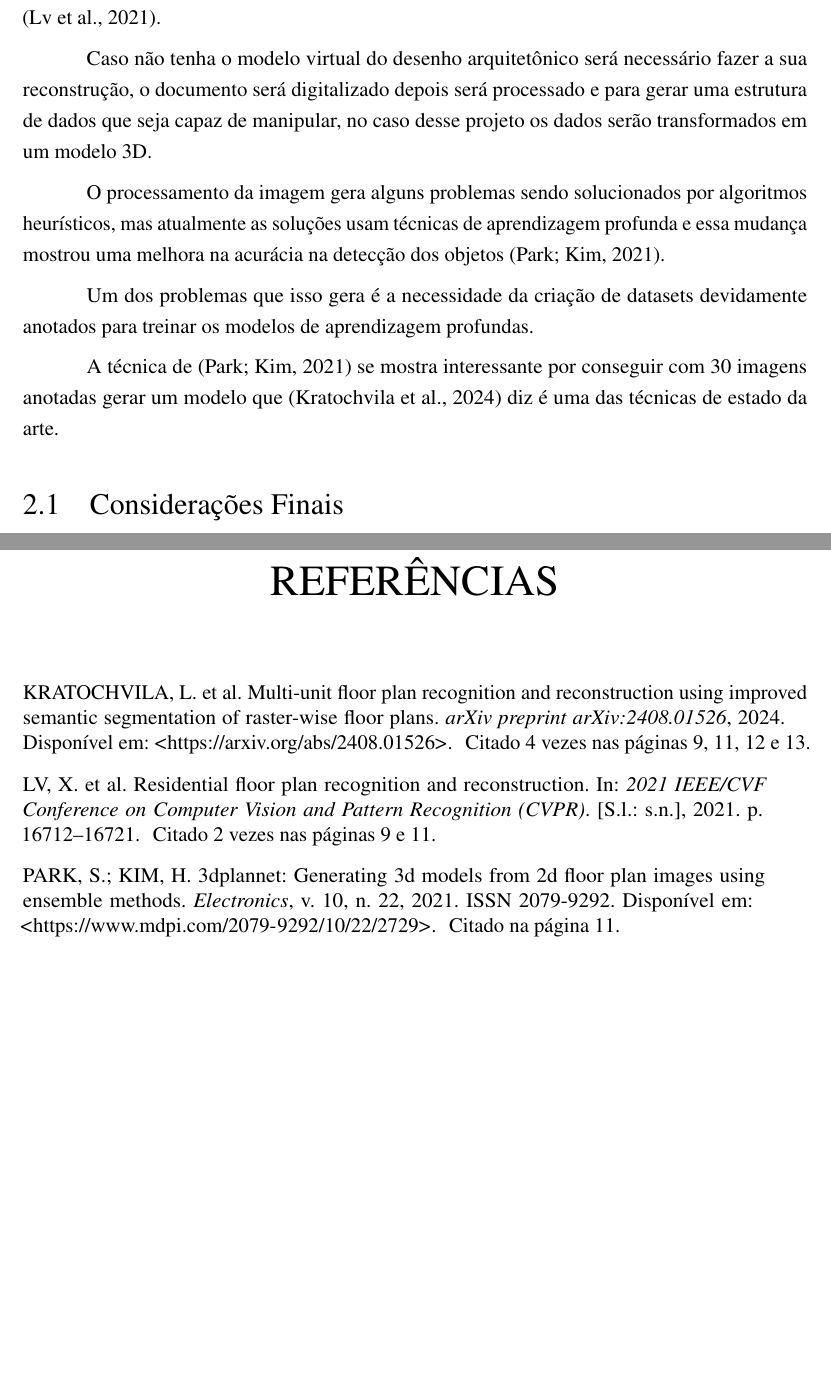
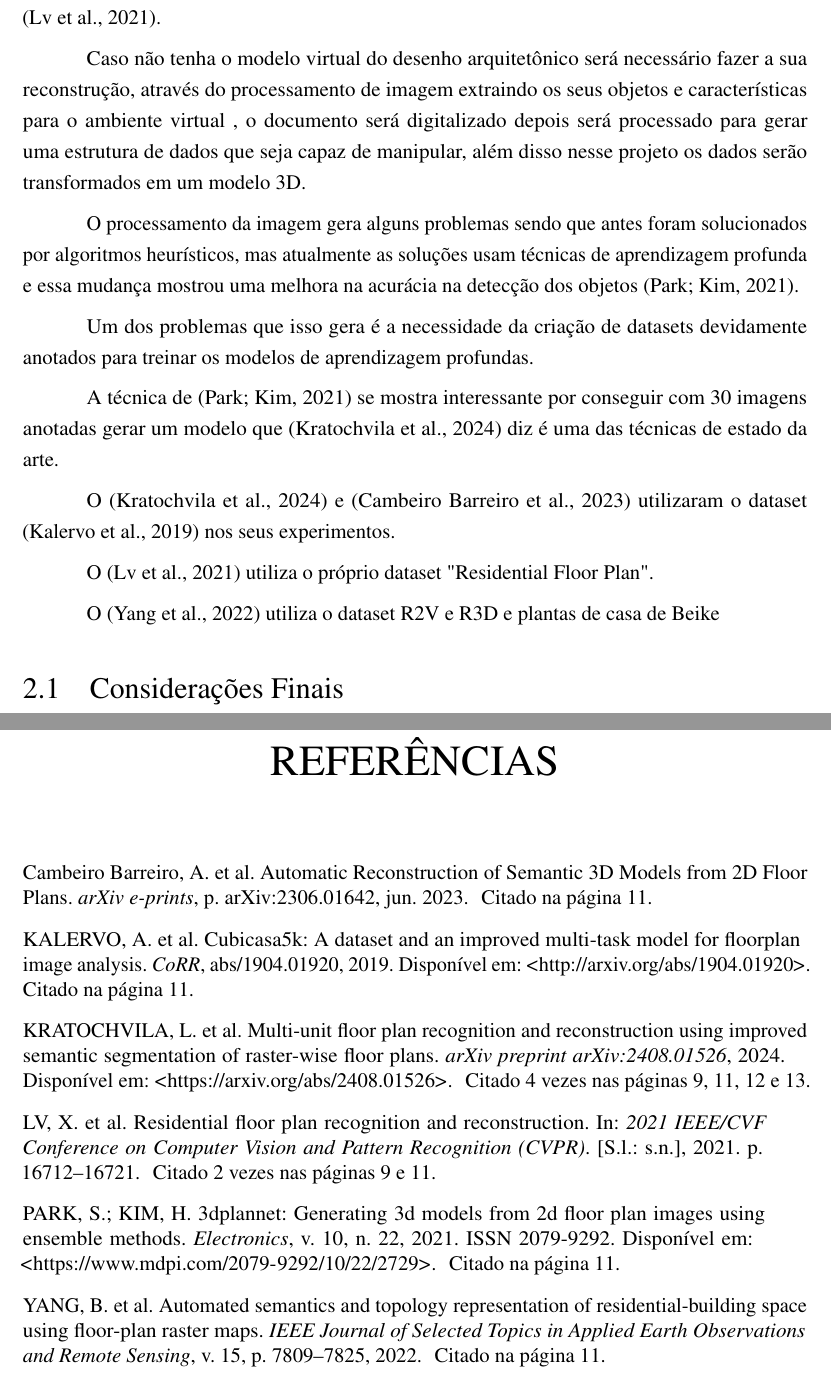
Before and after one commit to barrosnasc/plantaBaixaReconstrucao3d, a LaTeX thesis (ProjetoDePesquisa.tex, which reads 2_capitulos_tex/2_Referencial.tex, biblio.bib): two parts of pages 11 and 16 of 16, joined at a grey line, cut so that both start at the same text, the shorter picture padded with empty space. Compiled offline with pdfLaTeX.

Commit message:
feat: adiciona quais são os datasets utilizados por cada artigo referência  + melhora no texto

```diff
--- a/2_capitulos_tex/2_Referencial.tex
+++ b/2_capitulos_tex/2_Referencial.tex
@@ -10,13 +10,20 @@
 O desenho arquitetônico  contém vários tipos de objetos: paredes, portas, janelas, quartos, nome do cômodo, móveis, as suas dimensões,  entre outros% , e essas informações serão compreendidas pelo computador.
 , essas características dão ao leitor os meios para poder reproduzir o que está no papel no mundo real, nas construções. A transferência do desenho arquitetônico para o a construção é algo estático e não pode ser alterado, gerando um problema se for necessário fazer uma reforma, onde não é mais possível utilizar a mesma planta baixa para gerar um resultado diferente, é então necessário a utilização de um ambiente em que seja possível alterar a organização dos objetos na planta, e isso é possível no ambiente virtual \cite{lv2021residential}.
 
-Caso não tenha o modelo virtual do desenho arquitetônico será necessário fazer a sua reconstrução, o documento será digitalizado depois será processado e para gerar uma estrutura de dados que seja capaz de manipular, no caso desse projeto os dados serão transformados em um modelo 3D.
+Caso não tenha o modelo virtual do desenho arquitetônico será necessário fazer a sua reconstrução, através do processamento de imagem extraindo os seus objetos e características para o ambiente virtual , o documento será digitalizado depois será processado para gerar uma estrutura de dados que seja capaz de manipular, além disso nesse projeto os dados serão transformados em um modelo 3D.
 
-O processamento da imagem gera alguns problemas sendo solucionados por algoritmos heurísticos, mas atualmente as soluções usam técnicas de aprendizagem profunda \iffalse referênciar? \fi e essa mudança mostrou uma melhora na acurácia na detecção dos objetos \cite{3dplanet2021}.
+O processamento da imagem gera alguns problemas sendo que antes foram solucionados por algoritmos heurísticos, mas atualmente as soluções usam técnicas de aprendizagem profunda \iffalse referênciar? \fi e essa mudança mostrou uma melhora na acurácia na detecção dos objetos \cite{3dplanet2021}.
 
 Um dos problemas que isso gera é a necessidade da criação de datasets devidamente anotados para treinar os modelos de aprendizagem profundas.
 
 A técnica de \cite{3dplanet2021} se mostra interessante por conseguir com 30 imagens anotadas gerar um modelo que \cite{kratochvila2024multi} diz é uma das técnicas de estado da arte.
+
+O \cite{kratochvila2024multi} e \cite{barreiro2023automatic} utilizaram o dataset \cite{cubiCasa5K} nos seus experimentos.
+
+O \cite{lv2021residential} utiliza o próprio dataset "Residential Floor Plan".
+
+% Página 9 "EXPERIMENTS AND ANALYSIS"
+O \cite{yang2022automated} utiliza o dataset R2V e  R3D  e plantas de casa de Beike% Site de casas www.ke.com
 
 % Ajudar com base na literatura que ainda existe na
 
--- a/biblio.bib
+++ b/biblio.bib
@@ -73,0 +89,7 @@ $ Artigo mais recente referência todos os outros
+  title      = {CubiCasa5K: {A} Dataset and an Improved Multi-Task Model for Floorplan
+                Image Analysis},
+  journal    = {CoRR},
+  volume     = {abs/1904.01920},
+  year       = {2019},
+  url        = {http://arxiv.org/abs/1904.01920},
+  eprinttype = {arXiv},
```
Also changed, not shown: release_script/release_count.txt (+1 -1 lines), biblio.bib (23 more changed lines).
